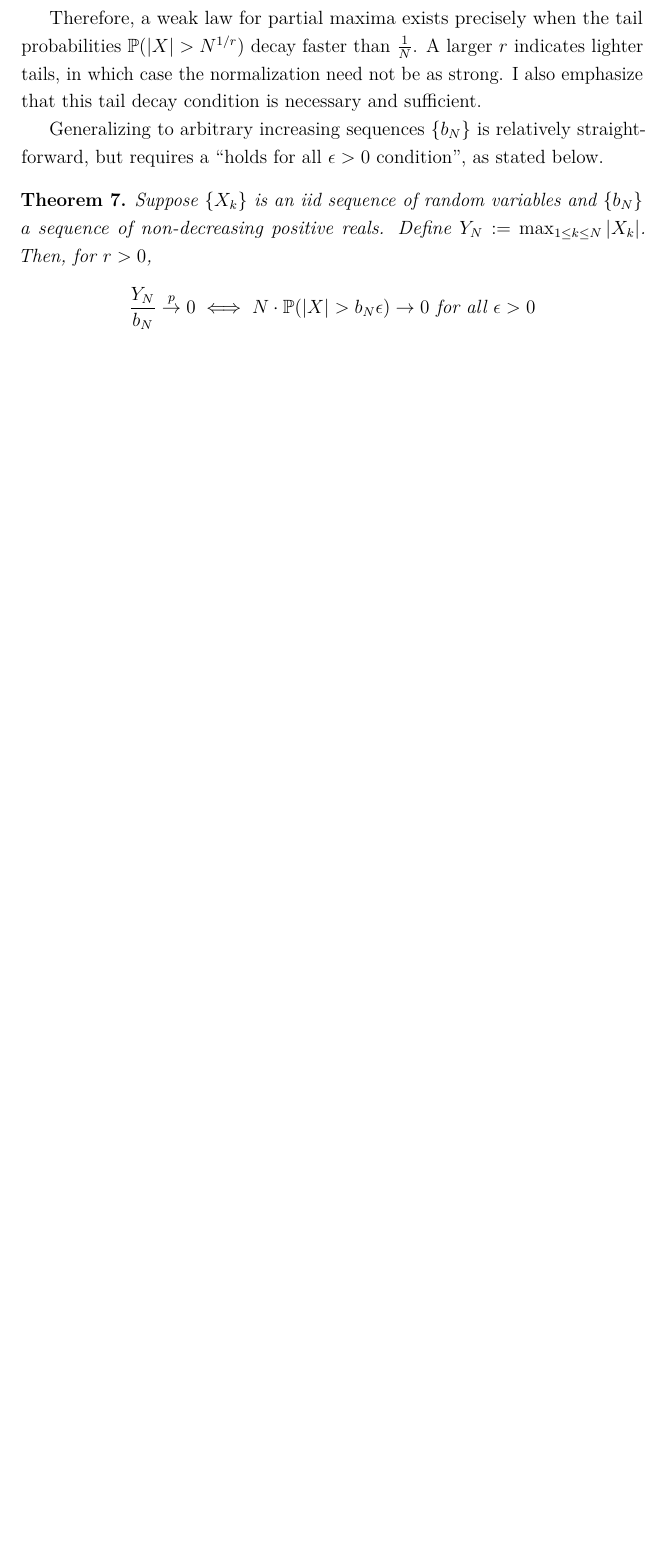
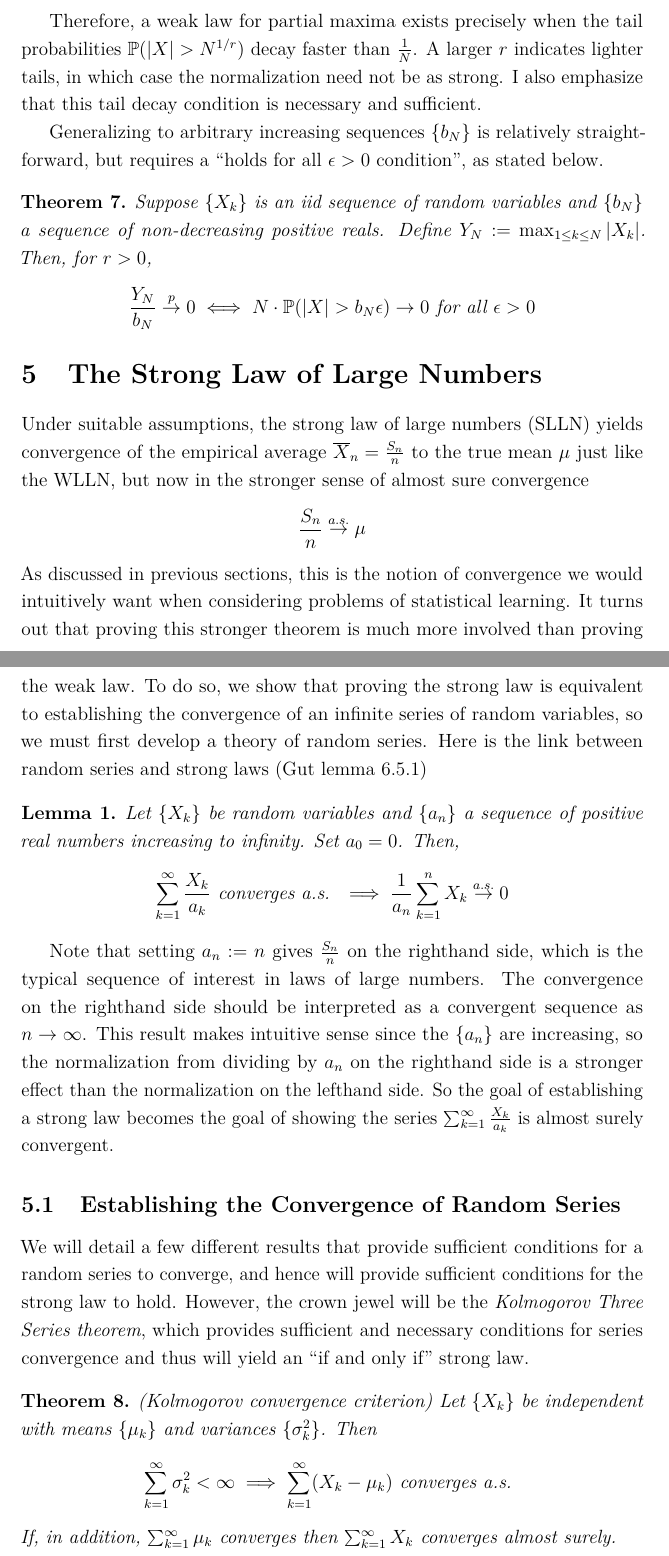
Before and after one commit to arob5/typed-notes, a LaTeX document (probability_convergence_theorems.tex): part of page 19 of 19 before the commit and two parts of pages 19 and 20 of 22 after it, the two joined at a grey line, cut so that both start at the same text, the shorter picture padded with empty space. Compiled offline with pdfLaTeX.

Commit message:
Progress on probability notes

```diff
--- a/probability_convergence_theorems.tex
+++ b/probability_convergence_theorems.tex
@@ -406,3 +410,27 @@ Suppose $\{X_k\}$ is an iid sequence of random variables and $\{b_N\}$ a sequenc
 \[\frac{Y_N}{b_N} \overset{p}{\to} 0 \iff N \cdot \Prob(\abs{X} > b_N \epsilon) \to 0 \text{ for all } \epsilon > 0\]
 \end{thm}
 
+\section{The Strong Law of Large Numbers}
+Under suitable assumptions, the strong law of large numbers (SLLN) yields convergence of the empirical average $\overline{X}_n = \frac{S_n}{n}$ to the true mean $\mu$ just like the WLLN, but now in the stronger
+sense of almost sure convergence
+\[\frac{S_n}{n} \overset{a.s.}{\to} \mu\]
+As discussed in previous sections, this is the notion of convergence we would intuitively want when considering problems of statistical learning. It turns out that proving this stronger theorem is much more involved than
+proving the weak law. To do so, we show that proving the strong law is equivalent to establishing the convergence of an infinite series of random variables, so we must first develop a theory of random series. Here is the
+link between random series and strong laws (Gut lemma 6.5.1)
+\begin{lemma}
+Let $\{X_k\}$ be random variables and $\{a_n\}$ a sequence of positive real numbers increasing to infinity. Set $a_0 = 0$. Then,
+\[\sum_{k = 1}^{\infty} \frac{X_k}{a_k} \text{ converges a.s. } \implies \frac{1}{a_n} \sum_{k = 1}^{n} X_k \overset{a.s.}{\to} 0\]
+\end{lemma}
+Note that setting $a_n := n$ gives $\frac{S_n}{n}$ on the righthand side, which is the typical sequence of interest in laws of large numbers. The convergence on the righthand side should be interpreted
+as a convergent sequence as $n \to \infty$. This result makes intuitive sense since the $\{a_n\}$ are increasing, so the normalization from dividing by $a_n$ on the righthand side is a stronger effect than
+the normalization on the lefthand side. So the goal of establishing a strong law becomes the goal of showing the series $\sum_{k = 1}^{\infty} \frac{X_k}{a_k}$ is almost surely convergent.
+
+\subsection{Establishing the Convergence of Random Series}
+We will detail a few different results that provide sufficient conditions for a random series to converge, and hence will provide sufficient conditions for the strong law to hold. However, the crown jewel will
+be the \textit{Kolmogorov Three Series theorem}, which provides sufficient and necessary conditions for series convergence and thus will yield an ``if and only if'' strong law.
+
+\begin{thm}
+(Kolmogorov convergence criterion) Let $\{X_k\}$ be independent with means $\{\mu_k\}$ and variances $\{\sigma_k^2\}$. Then
+\[\sum_{k = 1}^{\infty} \sigma_k^2 < \infty \implies \sum_{k = 1}^{\infty} (X_k - \mu_k) \text{ converges a.s. }\]
+If, in addition, $\sum_{k = 1}^{\infty} \mu_k$ converges then $\sum_{k = 1}^{\infty} X_k$ converges almost surely.
+\end{thm}
```
Also changed, not shown: probability_convergence_theorems.tex (25 more changed lines).
